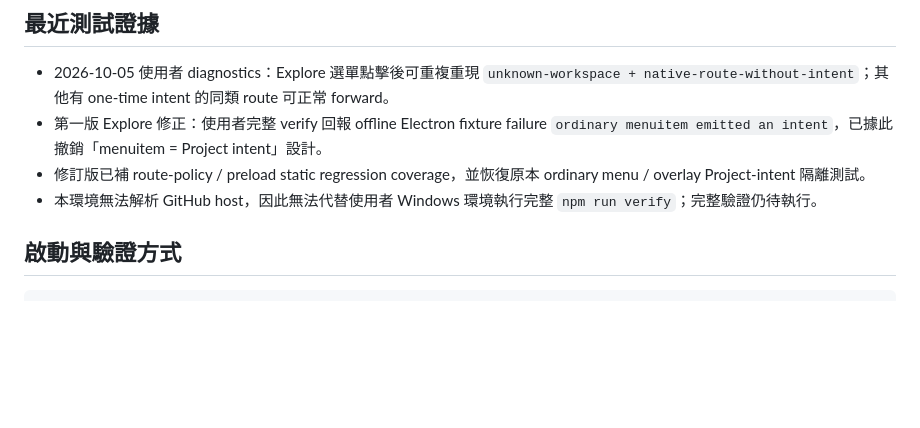
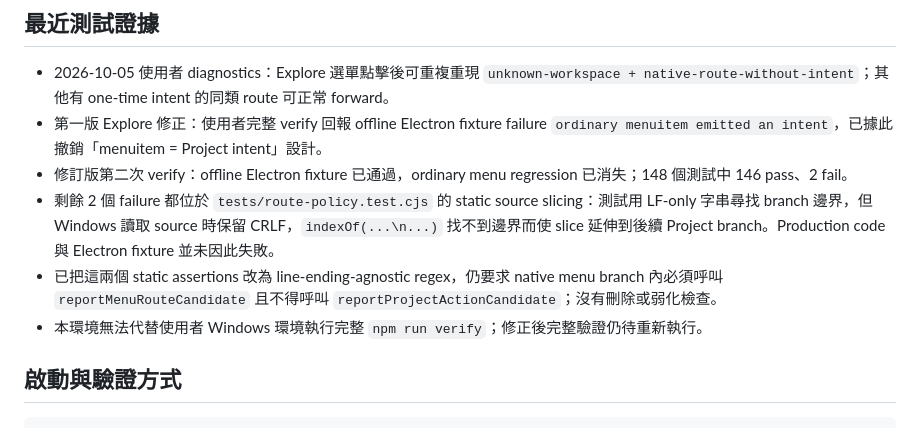
Before and after one commit to Raven03115/chatgpt-multi-window-archive, a Markdown page: PROJECT_STATE.md, the part around the change. Drawn GitHub-style; blank space fills up the shorter version.

Commit message:
docs: record Windows line-ending test fix

```diff
--- a/PROJECT_STATE.md
+++ b/PROJECT_STATE.md
@@ -84,8 +84,10 @@
 
 - 2026-10-05 使用者 diagnostics：Explore 選單點擊後可重複重現 `unknown-workspace + native-route-without-intent`；其他有 one-time intent 的同類 route 可正常 forward。
 - 第一版 Explore 修正：使用者完整 verify 回報 offline Electron fixture failure `ordinary menuitem emitted an intent`，已據此撤銷「menuitem = Project intent」設計。
-- 修訂版已補 route-policy / preload static regression coverage，並恢復原本 ordinary menu / overlay Project-intent 隔離測試。
-- 本環境無法解析 GitHub host，因此無法代替使用者 Windows 環境執行完整 `npm run verify`；完整驗證仍待執行。
+- 修訂版第二次 verify：offline Electron fixture 已通過，ordinary menu regression 已消失；148 個測試中 146 pass、2 fail。
+- 剩餘 2 個 failure 都位於 `tests/route-policy.test.cjs` 的 static source slicing：測試用 LF-only 字串尋找 branch 邊界，但 Windows 讀取 source 時保留 CRLF，`indexOf(...\n...)` 找不到邊界而使 slice 延伸到後續 Project branch。Production code 與 Electron fixture 並未因此失敗。
+- 已把這兩個 static assertions 改為 line-ending-agnostic regex，仍要求 native menu branch 內必須呼叫 `reportMenuRouteCandidate` 且不得呼叫 `reportProjectActionCandidate`；沒有刪除或弱化檢查。
+- 本環境無法代替使用者 Windows 環境執行完整 `npm run verify`；修正後完整驗證仍待重新執行。
 
 ## 啟動與驗證方式
 
```
